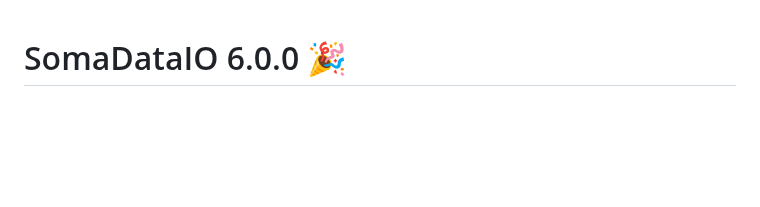
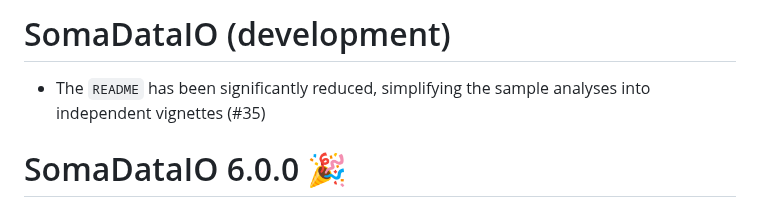
Before and after one commit to SomaLogic/SomaDataIO, a Markdown page: NEWS.md, the part around the change. Drawn GitHub-style; blank space fills up the shorter version.

```diff
--- a/NEWS.md
+++ b/NEWS.md
@@ -1,3 +1,11 @@
+
+# SomaDataIO (development)
+
+* The `README` has been significantly reduced,
+  simplifying the sample analyses into independent
+  vignettes (#35)
+
+
 # SomaDataIO 6.0.0 :tada:
 
 * We are now on CRAN! :partying_face:
```
